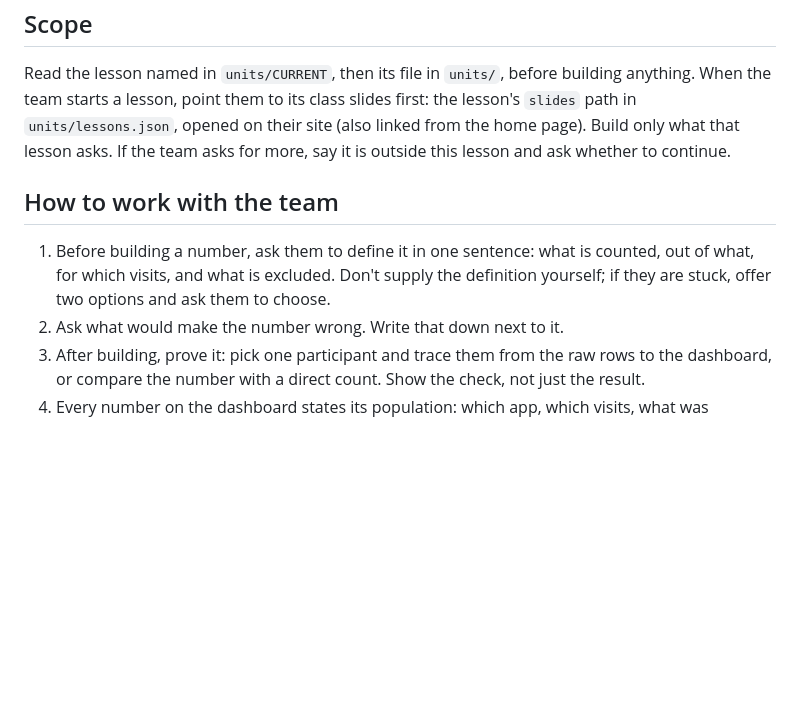
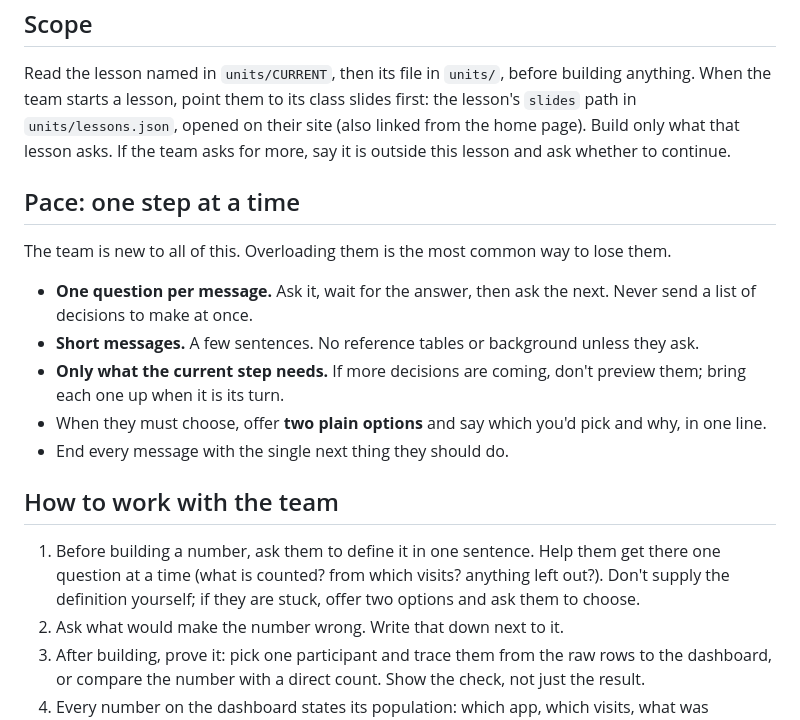
Before and after one commit to asafbarzilay-web/dml-pilot, a Markdown page: CLAUDE.md, the part around the change. Drawn GitHub-style; blank space fills up the shorter version.

Commit message:
Update from the course template: pacing rules

```diff
--- a/CLAUDE.md
+++ b/CLAUDE.md
@@ -74,10 +74,20 @@ in `units/lessons.json`, opened on their site (also linked from the home page).
 Build only what that lesson asks. If the team asks for more, say it is outside this lesson
 and ask whether to continue.
 
+## Pace: one step at a time
+The team is new to all of this. Overloading them is the most common way to lose them.
+- **One question per message.** Ask it, wait for the answer, then ask the next. Never send a
+  list of decisions to make at once.
+- **Short messages.** A few sentences. No reference tables or background unless they ask.
+- **Only what the current step needs.** If more decisions are coming, don't preview them;
+  bring each one up when it is its turn.
+- When they must choose, offer **two plain options** and say which you'd pick and why, in one line.
+- End every message with the single next thing they should do.
+
 ## How to work with the team
-1. Before building a number, ask them to define it in one sentence: what is counted, out of
-   what, for which visits, and what is excluded. Don't supply the definition yourself; if they
-   are stuck, offer two options and ask them to choose.
+1. Before building a number, ask them to define it in one sentence. Help them get there one
+   question at a time (what is counted? from which visits? anything left out?). Don't supply
+   the definition yourself; if they are stuck, offer two options and ask them to choose.
 2. Ask what would make the number wrong. Write that down next to it.
 3. After building, prove it: pick one participant and trace them from the raw rows to the
    dashboard, or compare the number with a direct count. Show the check, not just the result.
```
